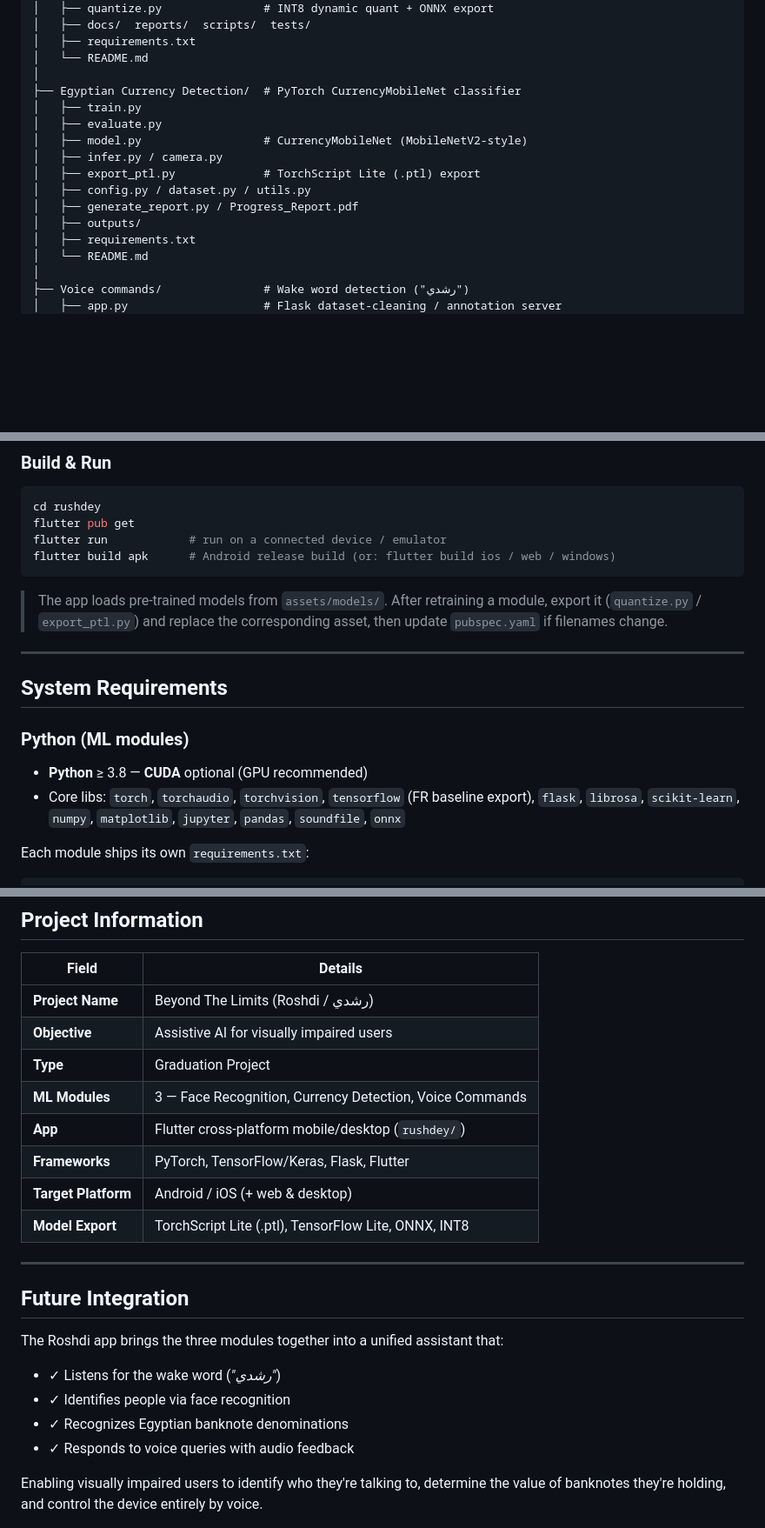
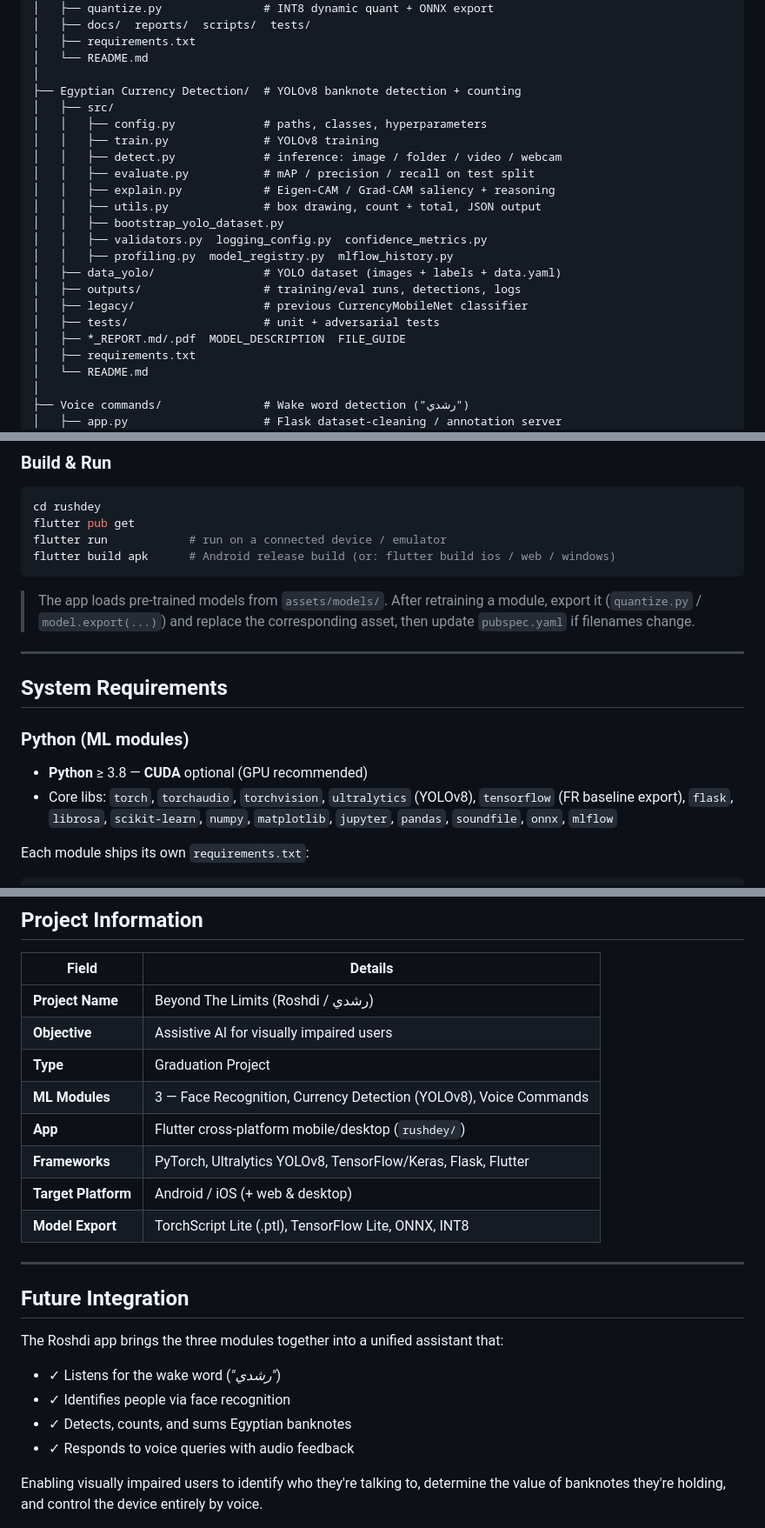
Before and after one commit to MazenBasha/-Roshdi-graduation-project-, a Markdown page: README.md, 3 parts joined by grey strips. Shown at 87% size. Drawn GitHub-style; blank space fills up the shorter version.

````diff
--- a/README.md
+++ b/README.md
@@ -29,15 +29,22 @@ Roshdi graduation project/
 │   ├── requirements.txt
 │   └── README.md
 │
-├── Egyptian Currency Detection/  # PyTorch CurrencyMobileNet classifier
-│   ├── train.py
-│   ├── evaluate.py
-│   ├── model.py                  # CurrencyMobileNet (MobileNetV2-style)
-│   ├── infer.py / camera.py
-│   ├── export_ptl.py             # TorchScript Lite (.ptl) export
-│   ├── config.py / dataset.py / utils.py
-│   ├── generate_report.py / Progress_Report.pdf
-│   ├── outputs/
+├── Egyptian Currency Detection/  # YOLOv8 banknote detection + counting
+│   ├── src/
+│   │   ├── config.py             # paths, classes, hyperparameters
+│   │   ├── train.py              # YOLOv8 training
+│   │   ├── detect.py             # inference: image / folder / video / webcam
+│   │   ├── evaluate.py           # mAP / precision / recall on test split
+│   │   ├── explain.py            # Eigen-CAM / Grad-CAM saliency + reasoning
+│   │   ├── utils.py              # box drawing, count + total, JSON output
+│   │   ├── bootstrap_yolo_dataset.py
+│   │   ├── validators.py  logging_config.py  confidence_metrics.py
+│   │   ├── profiling.py  model_registry.py  mlflow_history.py
+│   ├── data_yolo/                # YOLO dataset (images + labels + data.yaml)
+│   ├── outputs/                  # training/eval runs, detections, logs
+│   ├── legacy/                   # previous CurrencyMobileNet classifier
+│   ├── tests/                    # unit + adversarial tests
+│   ├── *_REPORT.md/.pdf  MODEL_DESCRIPTION  FILE_GUIDE
 │   ├── requirements.txt
 │   └── README.md
 │
@@ -268,7 +298,7 @@ flutter run            # run on a connected device / emulator
 flutter build apk      # Android release build (or: flutter build ios / web / windows)
 ```
 
-> The app loads pre-trained models from `assets/models/`. After retraining a module, export it (`quantize.py` / `export_ptl.py`) and replace the corresponding asset, then update `pubspec.yaml` if filenames change.
+> The app loads pre-trained models from `assets/models/`. After retraining a module, export it (`quantize.py` / `model.export(...)`) and replace the corresponding asset, then update `pubspec.yaml` if filenames change.
 
 ---
 
@@ -276,7 +306,7 @@ flutter build apk      # Android release build (or: flutter build ios / web / wi
 
 ### Python (ML modules)
 - **Python** ≥ 3.8 — **CUDA** optional (GPU recommended)
-- Core libs: `torch`, `torchaudio`, `torchvision`, `tensorflow` (FR baseline export), `flask`, `librosa`, `scikit-learn`, `numpy`, `matplotlib`, `jupyter`, `pandas`, `soundfile`, `onnx`
+- Core libs: `torch`, `torchaudio`, `torchvision`, `ultralytics` (YOLOv8), `tensorflow` (FR baseline export), `flask`, `librosa`, `scikit-learn`, `numpy`, `matplotlib`, `jupyter`, `pandas`, `soundfile`, `onnx`, `mlflow`
 
 Each module ships its own `requirements.txt`:
 
@@ -299,9 +329,9 @@ pip install -r "Egyptian Currency Detection/requirements.txt"
 | **Project Name** | Beyond The Limits (Roshdi / رشدي) |
 | **Objective** | Assistive AI for visually impaired users |
 | **Type** | Graduation Project |
-| **ML Modules** | 3 — Face Recognition, Currency Detection, Voice Commands |
+| **ML Modules** | 3 — Face Recognition, Currency Detection (YOLOv8), Voice Commands |
 | **App** | Flutter cross-platform mobile/desktop (`rushdey/`) |
-| **Frameworks** | PyTorch, TensorFlow/Keras, Flask, Flutter |
+| **Frameworks** | PyTorch, Ultralytics YOLOv8, TensorFlow/Keras, Flask, Flutter |
 | **Target Platform** | Android / iOS (+ web & desktop) |
 | **Model Export** | TorchScript Lite (.ptl), TensorFlow Lite, ONNX, INT8 |
 
@@ -313,7 +343,7 @@ The Roshdi app brings the three modules together into a unified assistant that:
 
 - ✓ Listens for the wake word (*"رشدي"*)
 - ✓ Identifies people via face recognition
-- ✓ Recognizes Egyptian banknote denominations
+- ✓ Detects, counts, and sums Egyptian banknotes
 - ✓ Responds to voice queries with audio feedback
 
 Enabling visually impaired users to identify who they're talking to, determine the value of banknotes they're holding, and control the device entirely by voice.
````
Also changed, not shown: other parts of README.md (+50 -27 lines).
